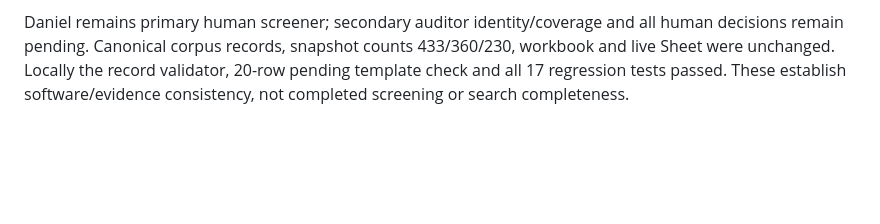
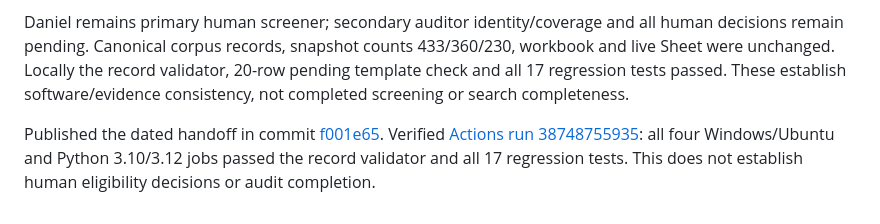
Before and after one commit to Engr-Daniel/trustworthy-ai-energy, a Markdown page: docs/research-story.md, the part around the change. Rendered like a GitHub page; blank space fills up the shorter version.

Commit message:
Record verified reading-packet CI outcome

```diff
--- a/docs/research-story.md
+++ b/docs/research-story.md
@@ -361,3 +361,5 @@ Recovered P04 abstract from embedded xplGlobal.document.metadata.abstract in the
 Prepared a new dated 20-record evidence snapshot, readable packet and pending human decision template under review-paper/screening/abstracts-20261015/. It inherits the earlier evidence and adds P04, giving 16 available abstracts and four unresolved captures: P05, P10, R02 and C0032. Recorded fresh public primary-source access checks and exact discovery queries/raw hashes. No access failure was treated as exclusion and no alternative report versions were merged.
 
 Daniel remains primary human screener; secondary auditor identity/coverage and all human decisions remain pending. Canonical corpus records, snapshot counts 433/360/230, workbook and live Sheet were unchanged. Locally the record validator, 20-row pending template check and all 17 regression tests passed. These establish software/evidence consistency, not completed screening or search completeness.
+
+Published the dated handoff in commit [f001e65](https://github.com/Engr-Daniel/trustworthy-ai-energy/commit/f001e65fef72a7eb6bc4102228b30de0d4ab0236). Verified [Actions run 38748755935](https://github.com/Engr-Daniel/trustworthy-ai-energy/actions/runs/38748755935): all four Windows/Ubuntu and Python 3.10/3.12 jobs passed the record validator and all 17 regression tests. This does not establish human eligibility decisions or audit completion.
```
